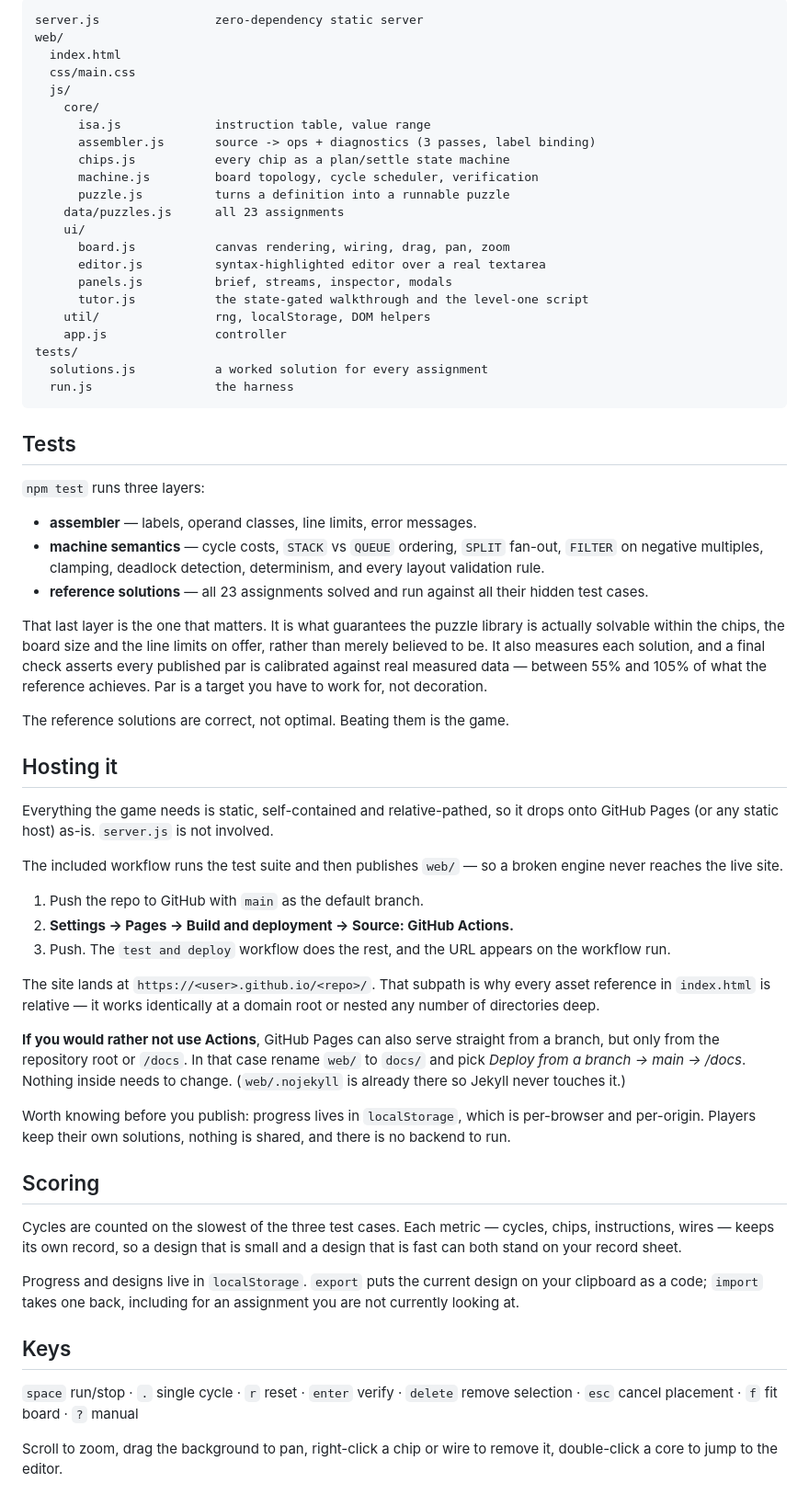
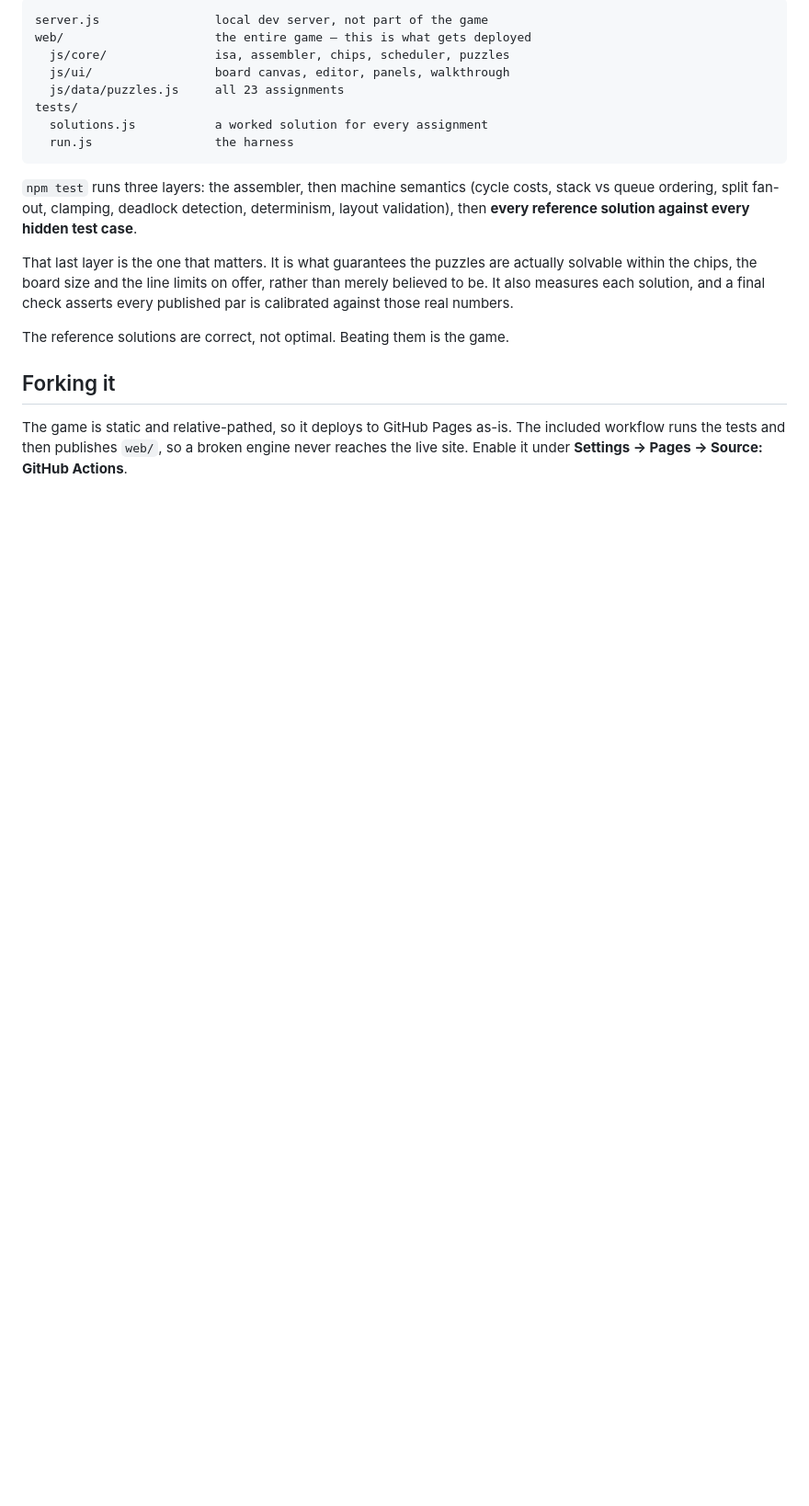
Before and after one commit to EmyoTyyy/coreloom, a Markdown page: README.md, the part around one of its changes. Shown at 92% size. GitHub-like rendering; blank space fills up the shorter version.

````diff
--- a/README.md
+++ b/README.md
@@ -111,89 +134,30 @@ engine of the final assignment.
 
 ```
-server.js                zero-dependency static server
-web/
-  index.html
-  css/main.css
-  js/
-    core/
-      isa.js             instruction table, value range
-      assembler.js       source -> ops + diagnostics (3 passes, label binding)
-      chips.js           every chip as a plan/settle state machine
-      machine.js         board topology, cycle scheduler, verification
-      puzzle.js          turns a definition into a runnable puzzle
-    data/puzzles.js      all 23 assignments
-    ui/
-      board.js           canvas rendering, wiring, drag, pan, zoom
-      editor.js          syntax-highlighted editor over a real textarea
-      panels.js          brief, streams, inspector, modals
-      tutor.js           the state-gated walkthrough and the level-one script
-    util/                rng, localStorage, DOM helpers
-    app.js               controller
+server.js                local dev server, not part of the game
+web/                     the entire game — this is what gets deployed
+  js/core/               isa, assembler, chips, scheduler, puzzles
+  js/ui/                 board canvas, editor, panels, walkthrough
+  js/data/puzzles.js     all 23 assignments
 tests/
   solutions.js           a worked solution for every assignment
   run.js                 the harness
 ```
 
-## Tests
+`npm test` runs three layers: the assembler, then machine semantics (cycle
+costs, stack vs queue ordering, split fan-out, clamping, deadlock detection,
+determinism, layout validation), then **every reference solution against every
+hidden test case**.
 
-`npm test` runs three layers:
-
-- **assembler** — labels, operand classes, line limits, error messages.
-- **machine semantics** — cycle costs, `STACK` vs `QUEUE` ordering, `SPLIT`
-  fan-out, `FILTER` on negative multiples, clamping, deadlock detection,
-  determinism, and every layout validation rule.
-- **reference solutions** — all 23 assignments solved and run against all their
-  hidden test cases.
-
-That last layer is the one that matters. It is what guarantees the puzzle library
-is actually solvable within the chips, the board size and the line limits on
-offer, rather than merely believed to be. It also measures each solution, and a
-final check asserts every published par is calibrated against real measured
-data — between 55% and 105% of what the reference achieves. Par is a target you
-have to work for, not decoration.
+That last layer is the one that matters. It is what guarantees the puzzles are
+actually solvable within the chips, the board size and the line limits on offer,
+rather than merely believed to be. It also measures each solution, and a final
+check asserts every published par is calibrated against those real numbers.
 
 The reference solutions are correct, not optimal. Beating them is the game.
 
-## Hosting it
+## Forking it
 
-Everything the game needs is static, self-contained and relative-pathed, so it
-drops onto GitHub Pages (or any static host) as-is. `server.js` is not involved.
-
-The included workflow runs the test suite and then publishes `web/` — so a
-broken engine never reaches the live site.
-
-1. Push the repo to GitHub with `main` as the default branch.
-2. **Settings → Pages → Build and deployment → Source: GitHub Actions.**
-3. Push. The `test and deploy` workflow does the rest, and the URL appears on
-   the workflow run.
-
-The site lands at `https://<user>.github.io/<repo>/`. That subpath is why every
-asset reference in `index.html` is relative — it works identically at a domain
-root or nested any number of directories deep.
-
-**If you would rather not use Actions**, GitHub Pages can also serve straight
-from a branch, but only from the repository root or `/docs`. In that case rename
-`web/` to `docs/` and pick *Deploy from a branch → main → /docs*. Nothing inside
-needs to change. (`web/.nojekyll` is already there so Jekyll never touches it.)
-
-Worth knowing before you publish: progress lives in `localStorage`, which is
-per-browser and per-origin. Players keep their own solutions, nothing is shared,
-and there is no backend to run.
-
-## Scoring
-
-Cycles are counted on the slowest of the three test cases. Each metric — cycles,
-chips, instructions, wires — keeps its own record, so a design that is small and
-a design that is fast can both stand on your record sheet.
-
-Progress and designs live in `localStorage`. `export` puts the current design on
-your clipboard as a code; `import` takes one back, including for an assignment
-you are not currently looking at.
-
-## Keys
-
-`space` run/stop · `.` single cycle · `r` reset · `enter` verify ·
-`delete` remove selection · `esc` cancel placement · `f` fit board · `?` manual
-
-Scroll to zoom, drag the background to pan, right-click a chip or wire to remove
-it, double-click a core to jump to the editor.
+The game is static and relative-pathed, so it deploys to GitHub Pages as-is.
+The included workflow runs the tests and then publishes `web/`, so a broken
+engine never reaches the live site. Enable it under
+**Settings → Pages → Source: GitHub Actions**.
````
Also changed, not shown: other parts of README.md (+96 -73 lines), media/board.png (added), media/walkthrough.png (added).
